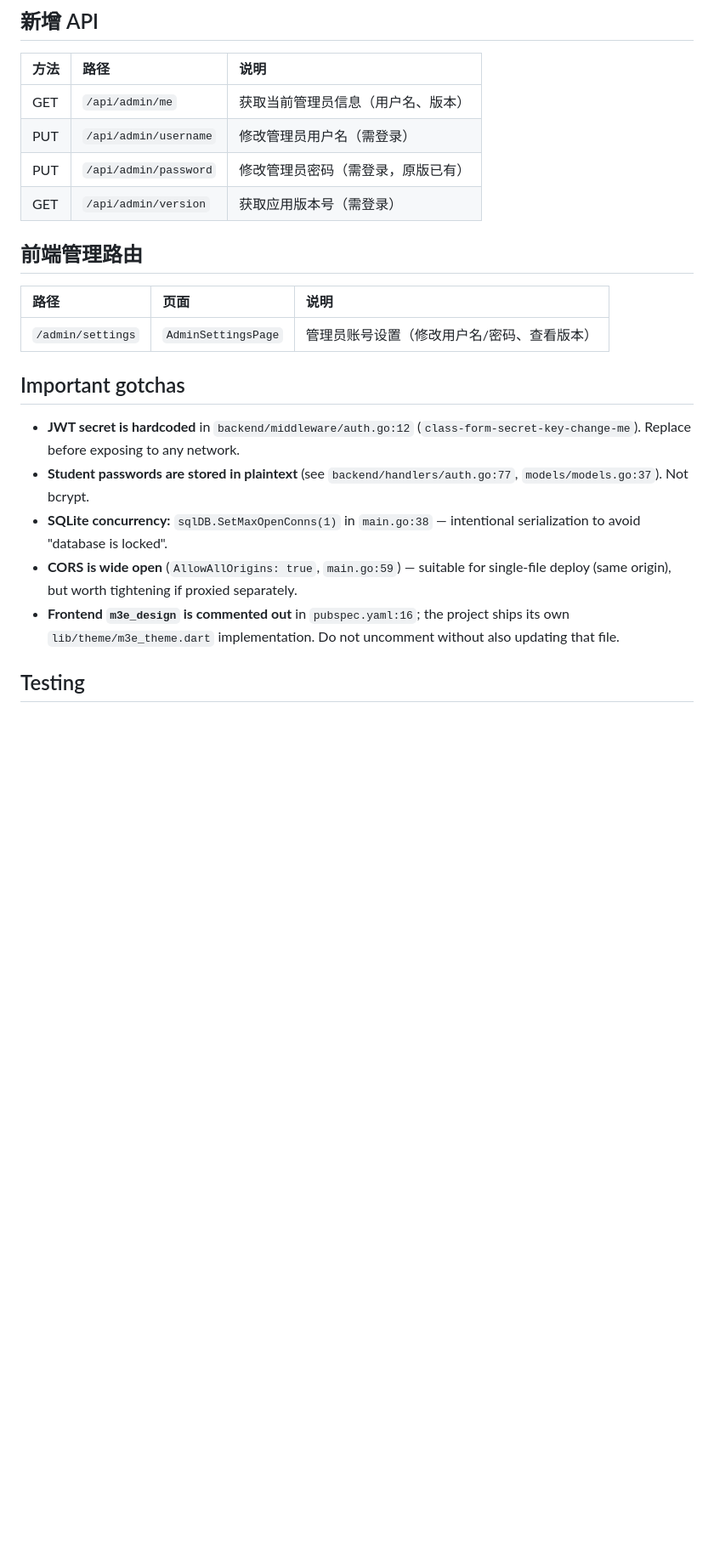
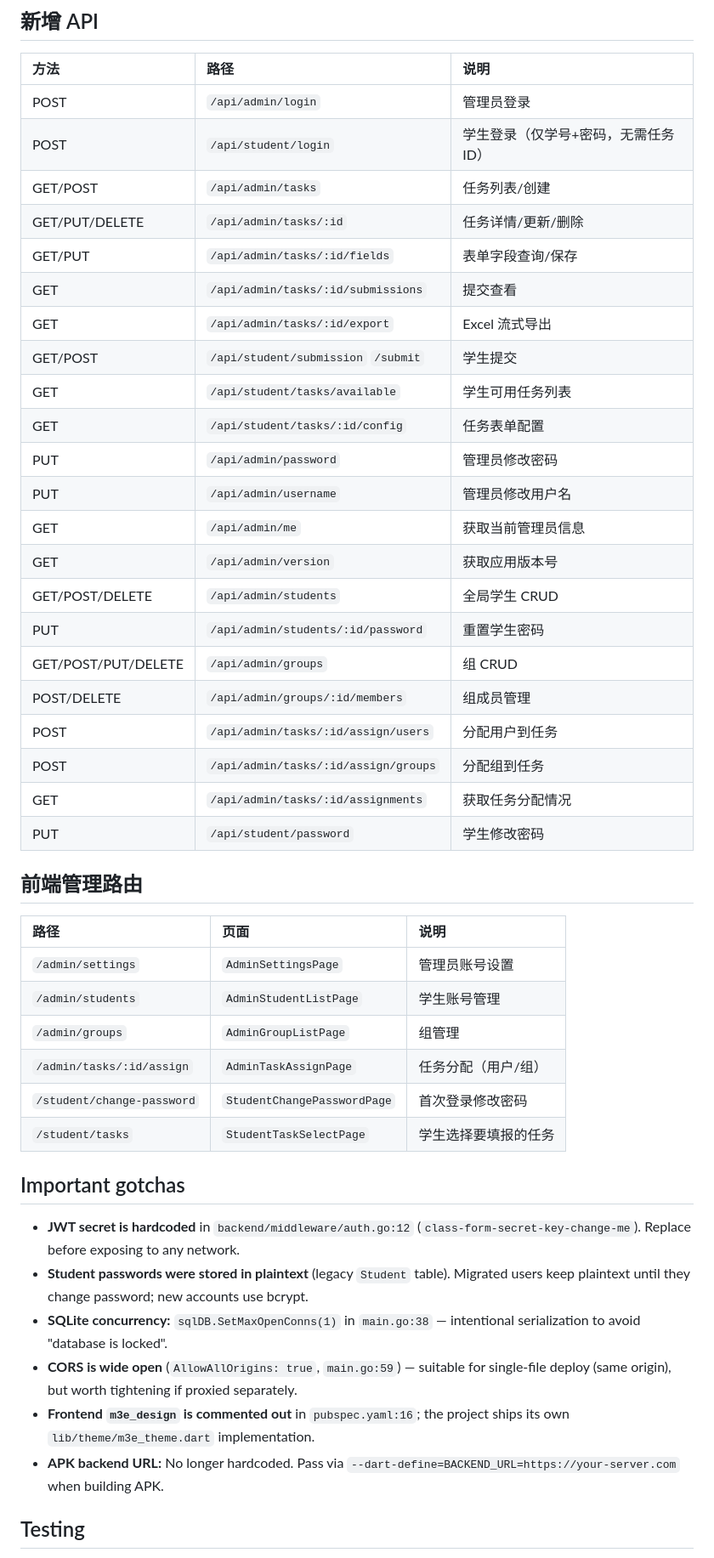
Before and after one commit to zihansama2009-dot/Info-collect, a Markdown page: AGENTS.md, the part around one of its changes. Shown at 85% size. Rendered like a GitHub page; blank space fills up the shorter version.

Commit message:
docs: update AGENTS.md for global accounts, groups, versioning, CI

```diff
--- a/AGENTS.md
+++ b/AGENTS.md
@@ -43,24 +67,48 @@ cd backend && go build -ldflags="-s -w" -o class-form main.go
 
 | 方法 | 路径 | 说明 |
 | :--- | :--- | :--- |
-| GET | `/api/admin/me` | 获取当前管理员信息（用户名、版本） |
-| PUT | `/api/admin/username` | 修改管理员用户名（需登录） |
-| PUT | `/api/admin/password` | 修改管理员密码（需登录，原版已有） |
-| GET | `/api/admin/version` | 获取应用版本号（需登录） |
+| POST | `/api/admin/login` | 管理员登录 |
+| POST | `/api/student/login` | 学生登录（仅学号+密码，无需任务ID） |
+| GET/POST | `/api/admin/tasks` | 任务列表/创建 |
+| GET/PUT/DELETE | `/api/admin/tasks/:id` | 任务详情/更新/删除 |
+| GET/PUT | `/api/admin/tasks/:id/fields` | 表单字段查询/保存 |
+| GET | `/api/admin/tasks/:id/submissions` | 提交查看 |
+| GET | `/api/admin/tasks/:id/export` | Excel 流式导出 |
+| GET/POST | `/api/student/submission` `/submit` | 学生提交 |
+| GET | `/api/student/tasks/available` | 学生可用任务列表 |
+| GET | `/api/student/tasks/:id/config` | 任务表单配置 |
+| PUT | `/api/admin/password` | 管理员修改密码 |
+| PUT | `/api/admin/username` | 管理员修改用户名 |
+| GET | `/api/admin/me` | 获取当前管理员信息 |
+| GET | `/api/admin/version` | 获取应用版本号 |
+| GET/POST/DELETE | `/api/admin/students` | 全局学生 CRUD |
+| PUT | `/api/admin/students/:id/password` | 重置学生密码 |
+| GET/POST/PUT/DELETE | `/api/admin/groups` | 组 CRUD |
+| POST/DELETE | `/api/admin/groups/:id/members` | 组成员管理 |
+| POST | `/api/admin/tasks/:id/assign/users` | 分配用户到任务 |
+| POST | `/api/admin/tasks/:id/assign/groups` | 分配组到任务 |
+| GET | `/api/admin/tasks/:id/assignments` | 获取任务分配情况 |
+| PUT | `/api/student/password` | 学生修改密码 |
 
 ## 前端管理路由
 
 | 路径 | 页面 | 说明 |
 | :--- | :--- | :--- |
-| `/admin/settings` | `AdminSettingsPage` | 管理员账号设置（修改用户名/密码、查看版本） |
+| `/admin/settings` | `AdminSettingsPage` | 管理员账号设置 |
+| `/admin/students` | `AdminStudentListPage` | 学生账号管理 |
+| `/admin/groups` | `AdminGroupListPage` | 组管理 |
+| `/admin/tasks/:id/assign` | `AdminTaskAssignPage` | 任务分配（用户/组） |
+| `/student/change-password` | `StudentChangePasswordPage` | 首次登录修改密码 |
+| `/student/tasks` | `StudentTaskSelectPage` | 学生选择要填报的任务 |
 
 ## Important gotchas
 
 - **JWT secret is hardcoded** in `backend/middleware/auth.go:12` (`class-form-secret-key-change-me`). Replace before exposing to any network.
-- **Student passwords are stored in plaintext** (see `backend/handlers/auth.go:77`, `models/models.go:37`). Not bcrypt.
+- **Student passwords were stored in plaintext** (legacy `Student` table). Migrated users keep plaintext until they change password; new accounts use bcrypt.
 - **SQLite concurrency:** `sqlDB.SetMaxOpenConns(1)` in `main.go:38` — intentional serialization to avoid "database is locked".
 - **CORS is wide open** (`AllowAllOrigins: true`, `main.go:59`) — suitable for single-file deploy (same origin), but worth tightening if proxied separately.
-- **Frontend `m3e_design` is commented out** in `pubspec.yaml:16`; the project ships its own `lib/theme/m3e_theme.dart` implementation. Do not uncomment without also updating that file.
+- **Frontend `m3e_design` is commented out** in `pubspec.yaml:16`; the project ships its own `lib/theme/m3e_theme.dart` implementation.
+- **APK backend URL:** No longer hardcoded. Pass via `--dart-define=BACKEND_URL=https://your-server.com` when building APK.
 
 ## Testing
 
```
Also changed, not shown: other parts of AGENTS.md (+28 -4 lines).
